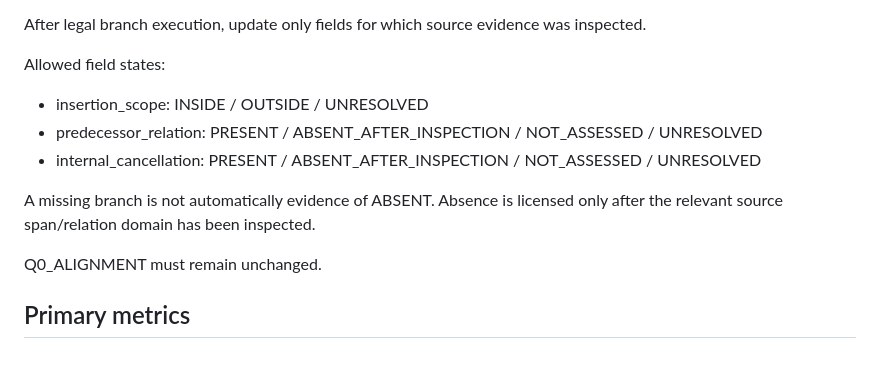
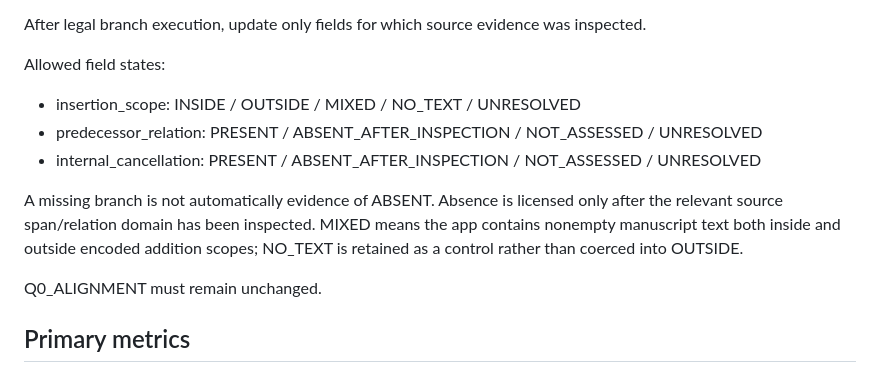
Before and after one commit to MKLEE222/claim-relative-representation, a Markdown page: experiments/module_b_fv_source_branching_v1/PROTOCOL.md, the part around the change. Drawn GitHub-style.

Commit message:
Clarify mixed and no-text states before Module B execution

```diff
--- a/experiments/module_b_fv_source_branching_v1/PROTOCOL.md
+++ b/experiments/module_b_fv_source_branching_v1/PROTOCOL.md
@@ -115,11 +115,11 @@ Before continuation:
 After legal branch execution, update only fields for which source evidence was inspected.
 
 Allowed field states:
-- insertion_scope: INSIDE / OUTSIDE / UNRESOLVED
+- insertion_scope: INSIDE / OUTSIDE / MIXED / NO_TEXT / UNRESOLVED
 - predecessor_relation: PRESENT / ABSENT_AFTER_INSPECTION / NOT_ASSESSED / UNRESOLVED
 - internal_cancellation: PRESENT / ABSENT_AFTER_INSPECTION / NOT_ASSESSED / UNRESOLVED
 
-A missing branch is not automatically evidence of ABSENT. Absence is licensed only after the relevant source span/relation domain has been inspected.
+A missing branch is not automatically evidence of ABSENT. Absence is licensed only after the relevant source span/relation domain has been inspected. MIXED means the app contains nonempty manuscript text both inside and outside encoded addition scopes; NO_TEXT is retained as a control rather than coerced into OUTSIDE.
 
 Q0_ALIGNMENT must remain unchanged.
 
```
